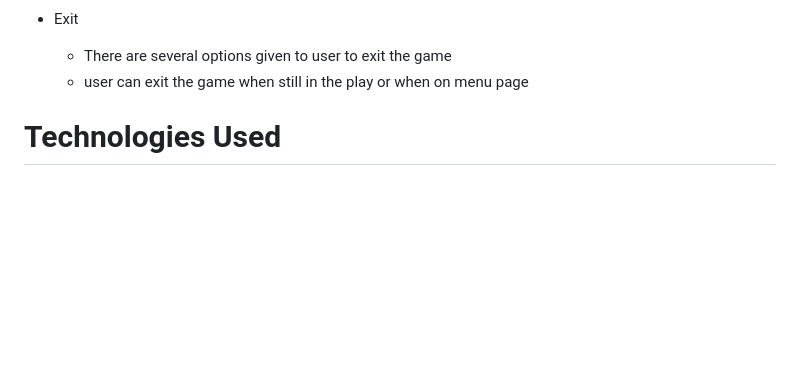
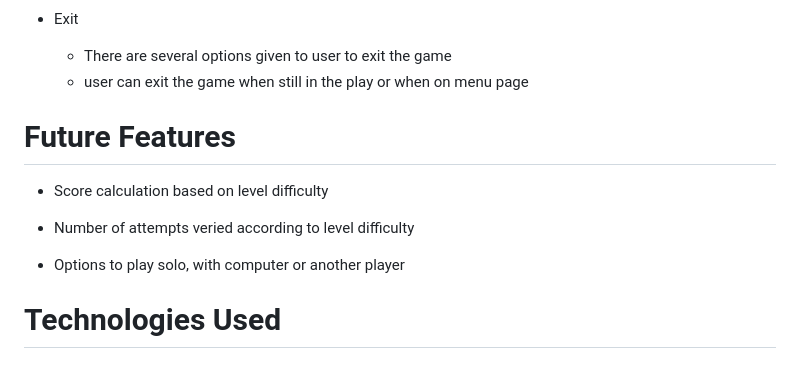
Before and after one commit to Sadaf-Tariq/pp3-color-code-breaker, a Markdown page: README.md, the part around the change printed below. Rendered like a GitHub page; blank space fills up the shorter version.

Commit message:
Add future features section

```diff
--- a/README.md
+++ b/README.md
@@ -108,6 +108,13 @@ If user cracks the code in 8 attempts, they have won the game.
   * There are several options given to user to exit the game
   * user can exit the game when still in the play or when on menu page
 
+# Future Features
+  * Score calculation based on level difficulty
+
+  * Number of attempts veried according to level difficulty
+
+  * Options to play solo, with computer or another player
+
 # Technologies Used
 
 #### Languages Used
```
Also changed, not shown: other parts of README.md (+1 -1 lines).
